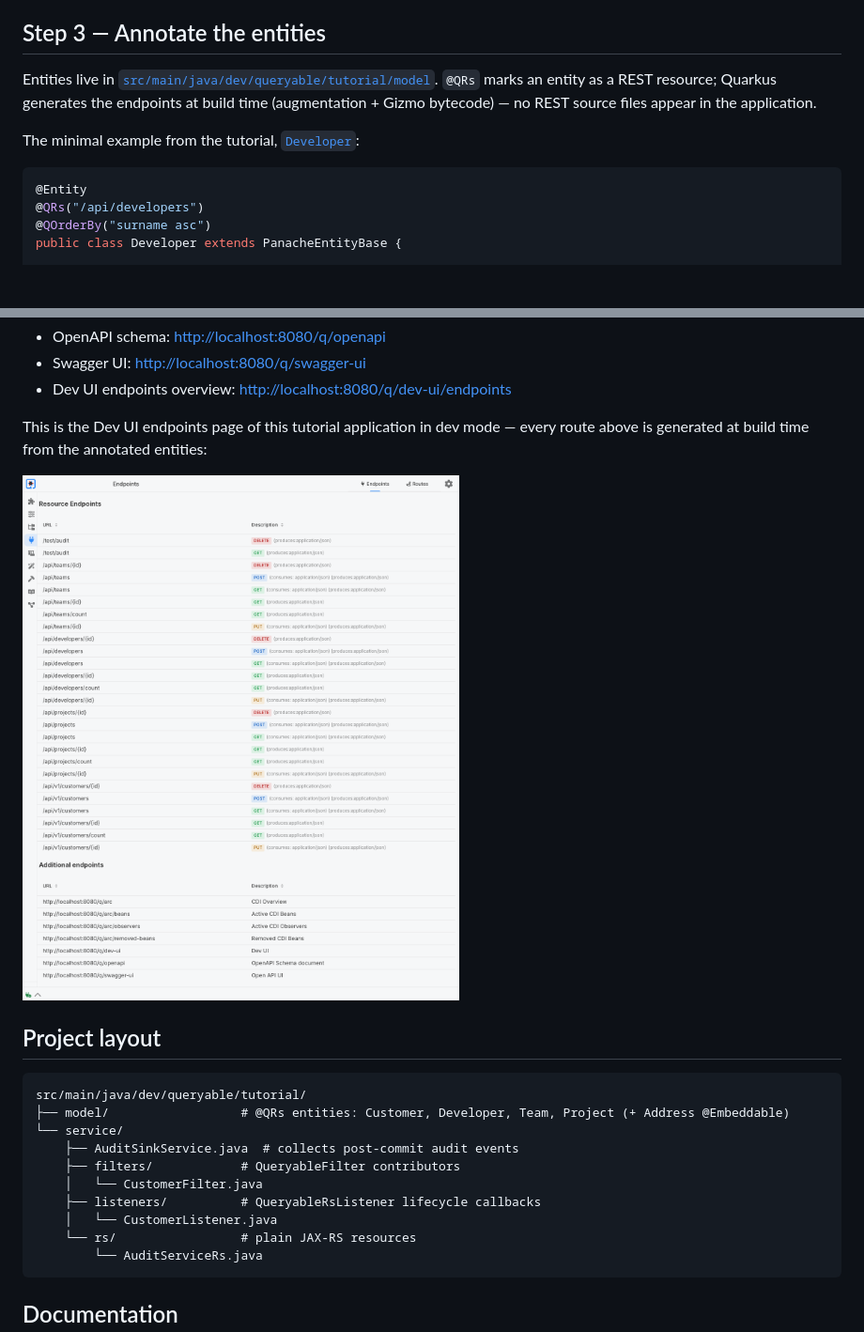
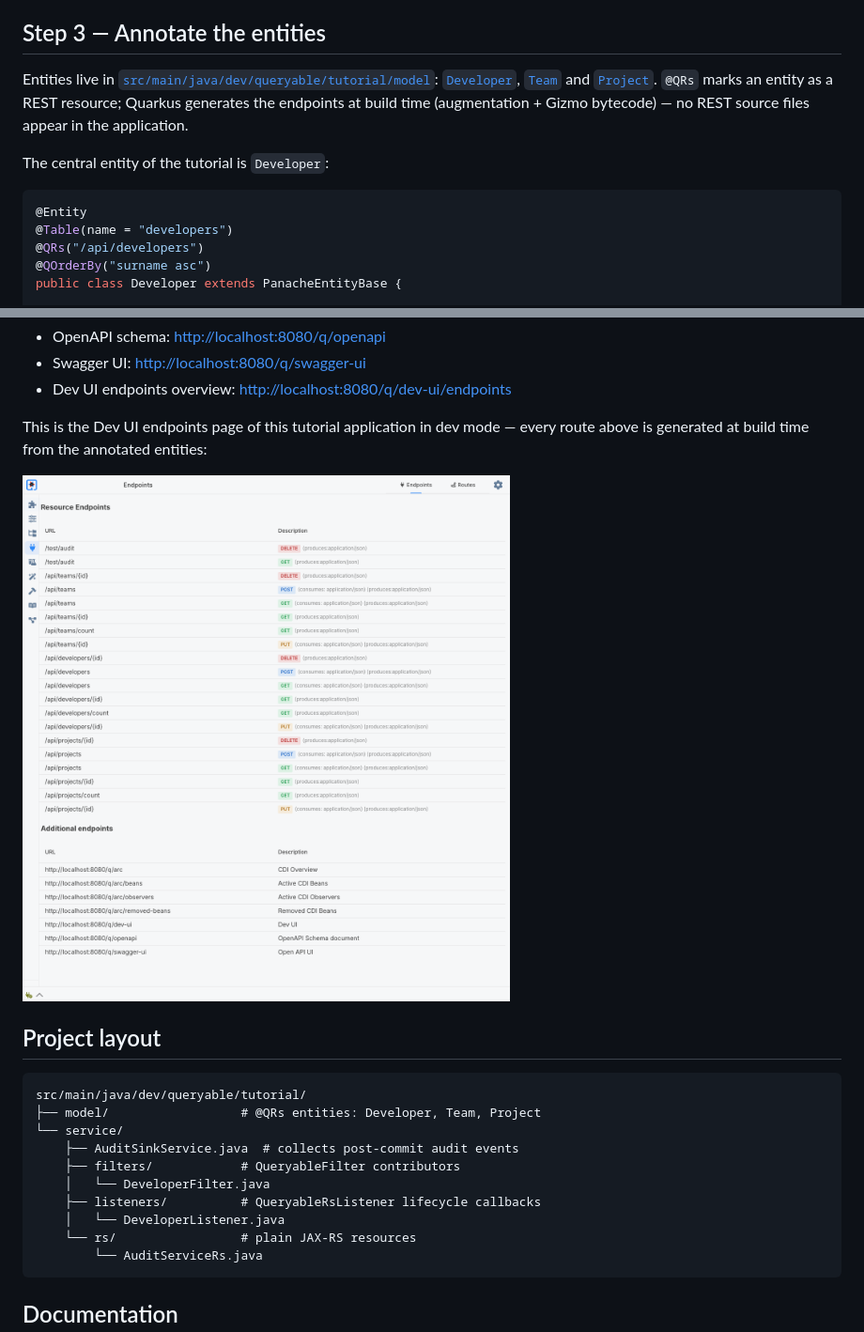
Before and after one commit to queryabledev/quarkus-queryable-tutorial, a Markdown page: README.md, 2 parts joined by grey strips. Shown at 94% size. Rendered like a GitHub page; pictures changed too: docs/dev-ui-endpoints.png; blank space fills up the shorter version.

````diff
--- a/README.md
+++ b/README.md
@@ -94,15 +94,19 @@ Test dependencies: `io.quarkus:quarkus-junit` and `io.rest-assured:rest-assured`
 
 ## Step 3 — Annotate the entities
 
-Entities live in [`src/main/java/dev/queryable/tutorial/model`](src/main/java/dev/queryable/tutorial/model).
+Entities live in [`src/main/java/dev/queryable/tutorial/model`](src/main/java/dev/queryable/tutorial/model):
+[`Developer`](src/main/java/dev/queryable/tutorial/model/Developer.java),
+[`Team`](src/main/java/dev/queryable/tutorial/model/Team.java) and
+[`Project`](src/main/java/dev/queryable/tutorial/model/Project.java).
 `@QRs` marks an entity as a REST resource; Quarkus generates the endpoints at
 build time (augmentation + Gizmo bytecode) — no REST source files appear in the
 application.
 
-The minimal example from the tutorial, [`Developer`](src/main/java/dev/queryable/tutorial/model/Developer.java):
+The central entity of the tutorial is `Developer`:
 
 ```java
 @Entity
+@Table(name = "developers")
 @QRs("/api/developers")
 @QOrderBy("surname asc")
 public class Developer extends PanacheEntityBase {
@@ -364,13 +382,13 @@ every route above is generated at build time from the annotated entities:
 
 ```text
 src/main/java/dev/queryable/tutorial/
-├── model/                  # @QRs entities: Customer, Developer, Team, Project (+ Address @Embeddable)
+├── model/                  # @QRs entities: Developer, Team, Project
 └── service/
     ├── AuditSinkService.java  # collects post-commit audit events
     ├── filters/            # QueryableFilter contributors
-    │   └── CustomerFilter.java
+    │   └── DeveloperFilter.java
     ├── listeners/          # QueryableRsListener lifecycle callbacks
-    │   └── CustomerListener.java
+    │   └── DeveloperListener.java
     └── rs/                 # plain JAX-RS resources
         └── AuditServiceRs.java
 ```
````
Also changed, not shown: other parts of README.md (+91 -77 lines), 12 other files.
